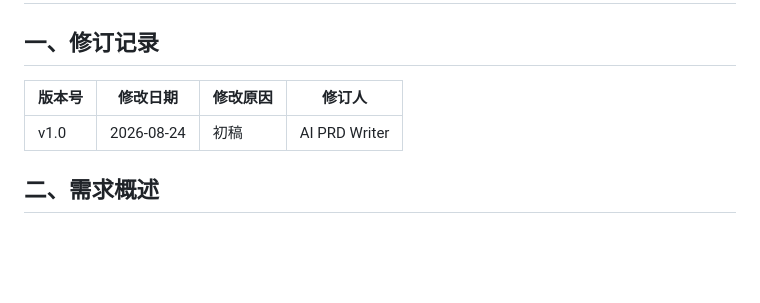
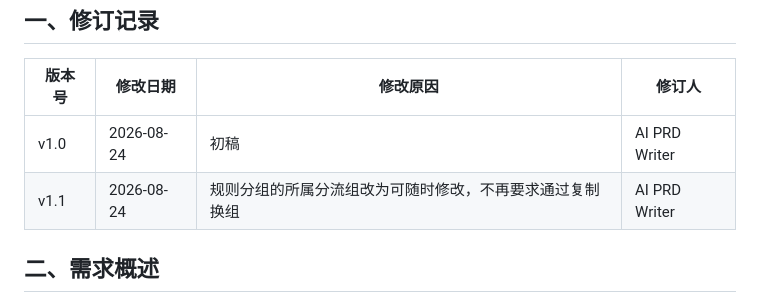
Before and after one commit to Leo-ai05/prototypes, a Markdown page: 企微机器人用户分流配置/PRD-企微机器人用户分流配置.md, the part around one of its changes. Drawn GitHub-style; blank space fills up the shorter version.

Commit message:
chore: 同步「企微机器人用户分流配置」原型与文档

```diff
--- a/企微机器人用户分流配置/PRD-企微机器人用户分流配置.md
+++ b/企微机器人用户分流配置/PRD-企微机器人用户分流配置.md
@@ -5,6 +5,7 @@
 | 版本号 | 修改日期 | 修改原因 | 修订人 |
 |--------|----------|----------|--------|
 | v1.0 | 2026-08-24 | 初稿 | AI PRD Writer |
+| v1.1 | 2026-08-24 | 规则分组的所属分流组改为可随时修改，不再要求通过复制换组 | AI PRD Writer |
 
 ## 二、需求概述
 
```
Also changed, not shown: other parts of 企微机器人用户分流配置/PRD-企微机器人用户分流配置.md (+1 -1 lines).
